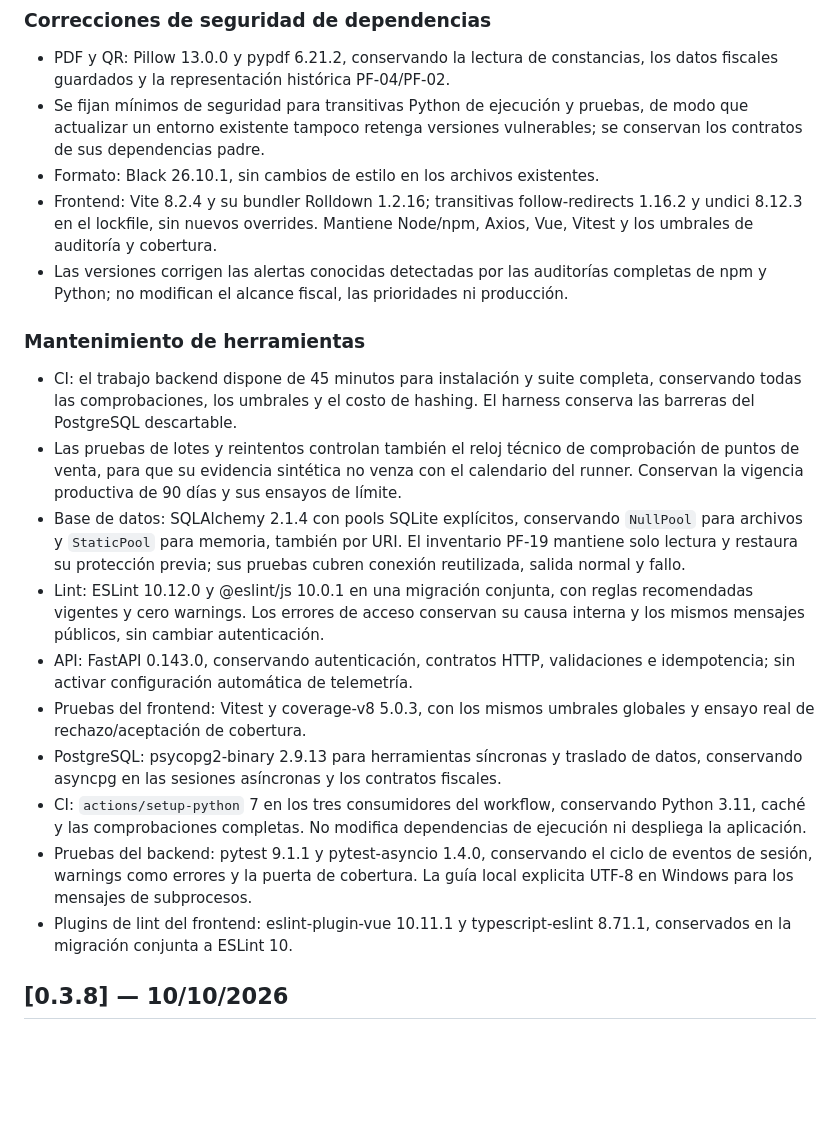
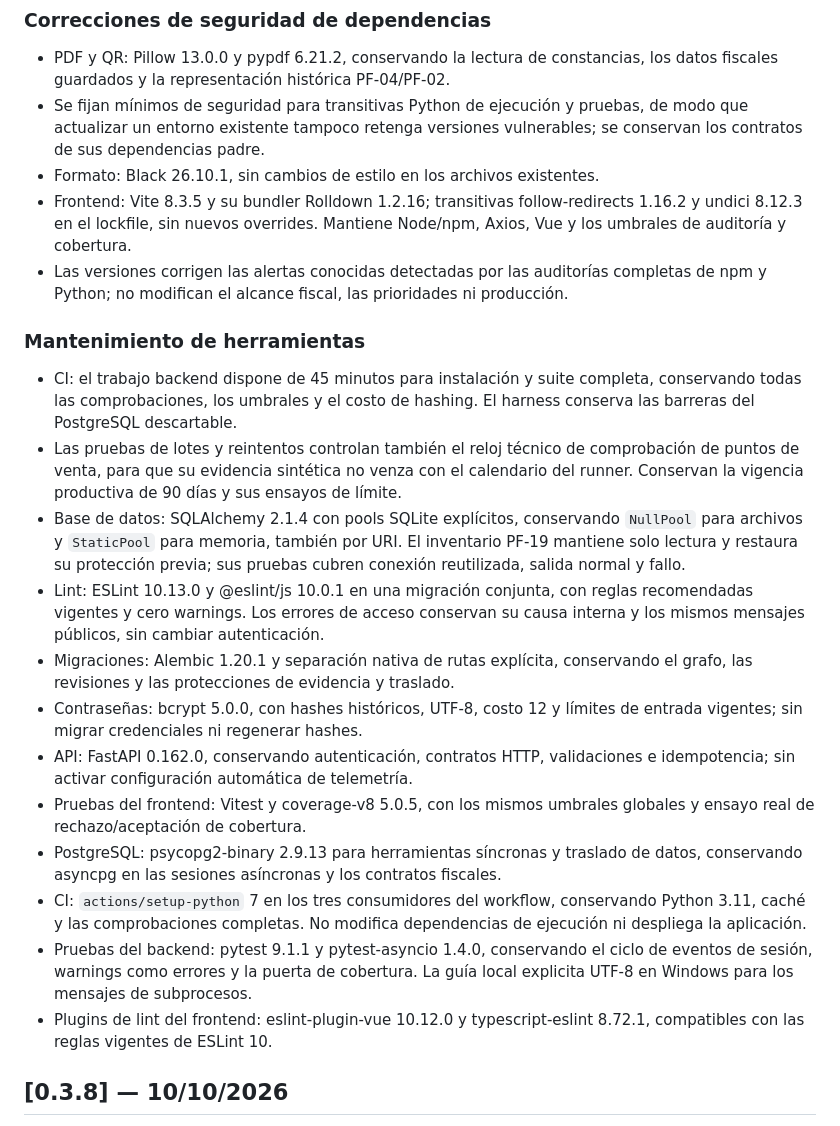
Before and after one commit to Santi-RL/FactuFlow, a Markdown page: CHANGELOG.md, the part around the change. Drawn GitHub-style; blank space fills up the shorter version.

Commit message:
docs: close dependency maintenance and release handoff

```diff
--- a/CHANGELOG.md
+++ b/CHANGELOG.md
@@ -52,9 +52,9 @@ Reglas vigentes desde 2026-05-22:
   de modo que actualizar un entorno existente tampoco retenga versiones
   vulnerables; se conservan los contratos de sus dependencias padre.
 - Formato: Black 26.10.1, sin cambios de estilo en los archivos existentes.
-- Frontend: Vite 8.2.4 y su bundler Rolldown 1.2.16; transitivas
+- Frontend: Vite 8.3.5 y su bundler Rolldown 1.2.16; transitivas
   follow-redirects 1.16.2 y undici 8.12.3 en el lockfile, sin nuevos overrides.
-  Mantiene Node/npm, Axios, Vue, Vitest y los umbrales de auditoría y cobertura.
+  Mantiene Node/npm, Axios, Vue y los umbrales de auditoría y cobertura.
 - Las versiones corrigen las alertas conocidas detectadas por las auditorías
   completas de npm y Python; no modifican el alcance fiscal, las prioridades
   ni producción.
@@ -72,12 +72,16 @@ Reglas vigentes desde 2026-05-22:
   `NullPool` para archivos y `StaticPool` para memoria, también por URI.
   El inventario PF-19 mantiene solo lectura y restaura su protección previa;
   sus pruebas cubren conexión reutilizada, salida normal y fallo.
-- Lint: ESLint 10.12.0 y @eslint/js 10.0.1 en una migración conjunta, con
+- Lint: ESLint 10.13.0 y @eslint/js 10.0.1 en una migración conjunta, con
   reglas recomendadas vigentes y cero warnings. Los errores de acceso conservan
   su causa interna y los mismos mensajes públicos, sin cambiar autenticación.
-- API: FastAPI 0.143.0, conservando autenticación, contratos HTTP, validaciones
+- Migraciones: Alembic 1.20.1 y separación nativa de rutas explícita,
+  conservando el grafo, las revisiones y las protecciones de evidencia y traslado.
+- Contraseñas: bcrypt 5.0.0, con hashes históricos, UTF-8, costo 12 y límites
+  de entrada vigentes; sin migrar credenciales ni regenerar hashes.
+- API: FastAPI 0.162.0, conservando autenticación, contratos HTTP, validaciones
   e idempotencia; sin activar configuración automática de telemetría.
-- Pruebas del frontend: Vitest y coverage-v8 5.0.3, con los mismos umbrales
+- Pruebas del frontend: Vitest y coverage-v8 5.0.5, con los mismos umbrales
   globales y ensayo real de rechazo/aceptación de cobertura.
 - PostgreSQL: psycopg2-binary 2.9.13 para herramientas síncronas y traslado de
   datos, conservando asyncpg en las sesiones asíncronas y los contratos fiscales.
@@ -87,8 +91,8 @@ Reglas vigentes desde 2026-05-22:
 - Pruebas del backend: pytest 9.1.1 y pytest-asyncio 1.4.0, conservando el
   ciclo de eventos de sesión, warnings como errores y la puerta de cobertura.
   La guía local explicita UTF-8 en Windows para los mensajes de subprocesos.
-- Plugins de lint del frontend: eslint-plugin-vue 10.11.1 y typescript-eslint
-  8.71.1, conservados en la migración conjunta a ESLint 10.
+- Plugins de lint del frontend: eslint-plugin-vue 10.12.0 y typescript-eslint
+  8.72.1, compatibles con las reglas vigentes de ESLint 10.
 
 ## [0.3.8] — 10/10/2026
 
```
Also changed, not shown: docs/agents/current-status.md (+3 -4 lines).
